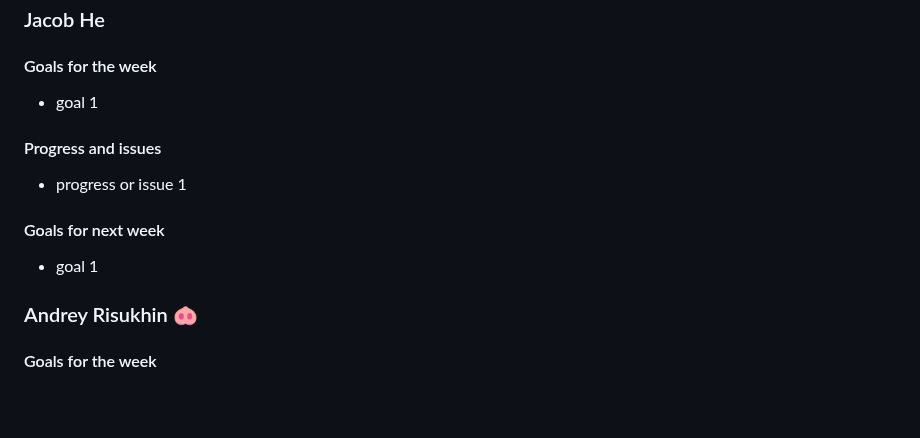
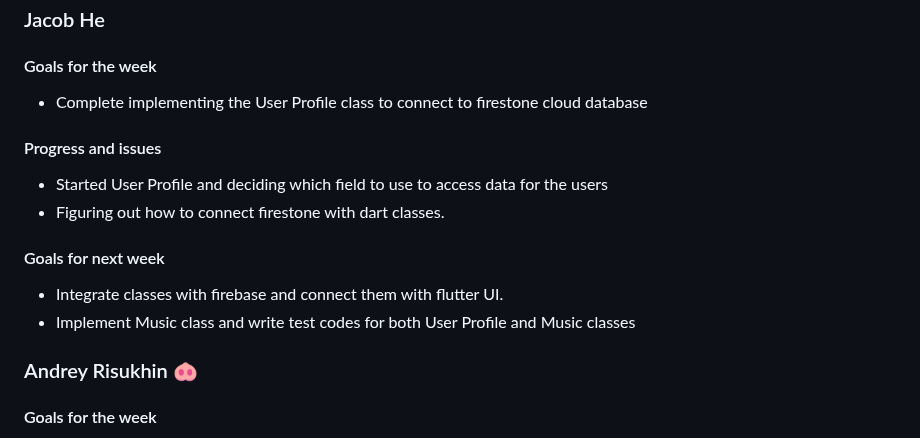
Before and after one commit to karlabelem/Duet, a Markdown page: Status Reports/duet-20250205.md, the part around the change. GitHub-like rendering; blank space fills up the shorter version.

```diff
--- a/Status Reports/duet-20250205.md
+++ b/Status Reports/duet-20250205.md
@@ -74,16 +74,13 @@
 ### Jacob He
 
 #### Goals for the week
-
-- goal 1
-
+* Complete implementing the User Profile class to connect to firestone cloud database
 #### Progress and issues
-
-- progress or issue 1
-
+* Started User Profile and deciding which field to use to access data for the users
+* Figuring out how to connect firestone with dart classes.
 #### Goals for next week
-
-- goal 1
+* Integrate classes with firebase and connect them with flutter UI.
+* Implement Music class and write test codes for both User Profile and Music classes
 
 ### Andrey Risukhin :pig_nose:
 
```
